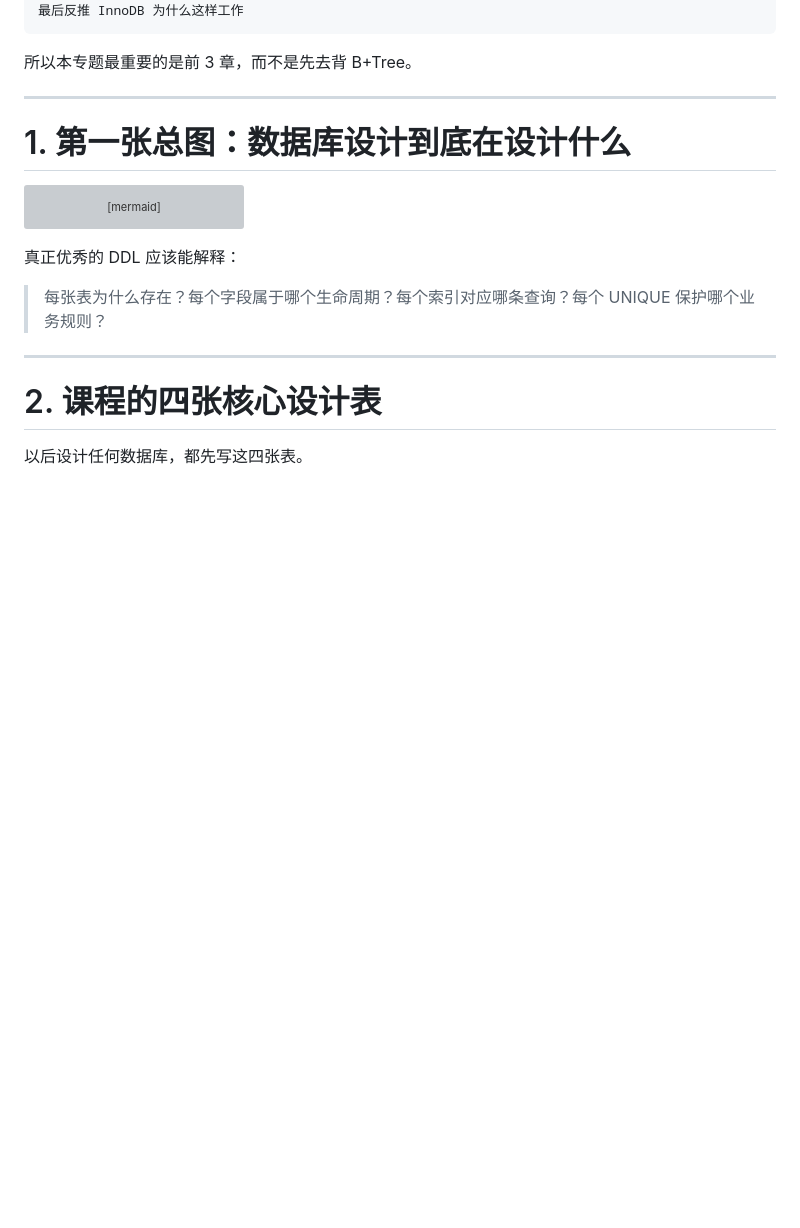
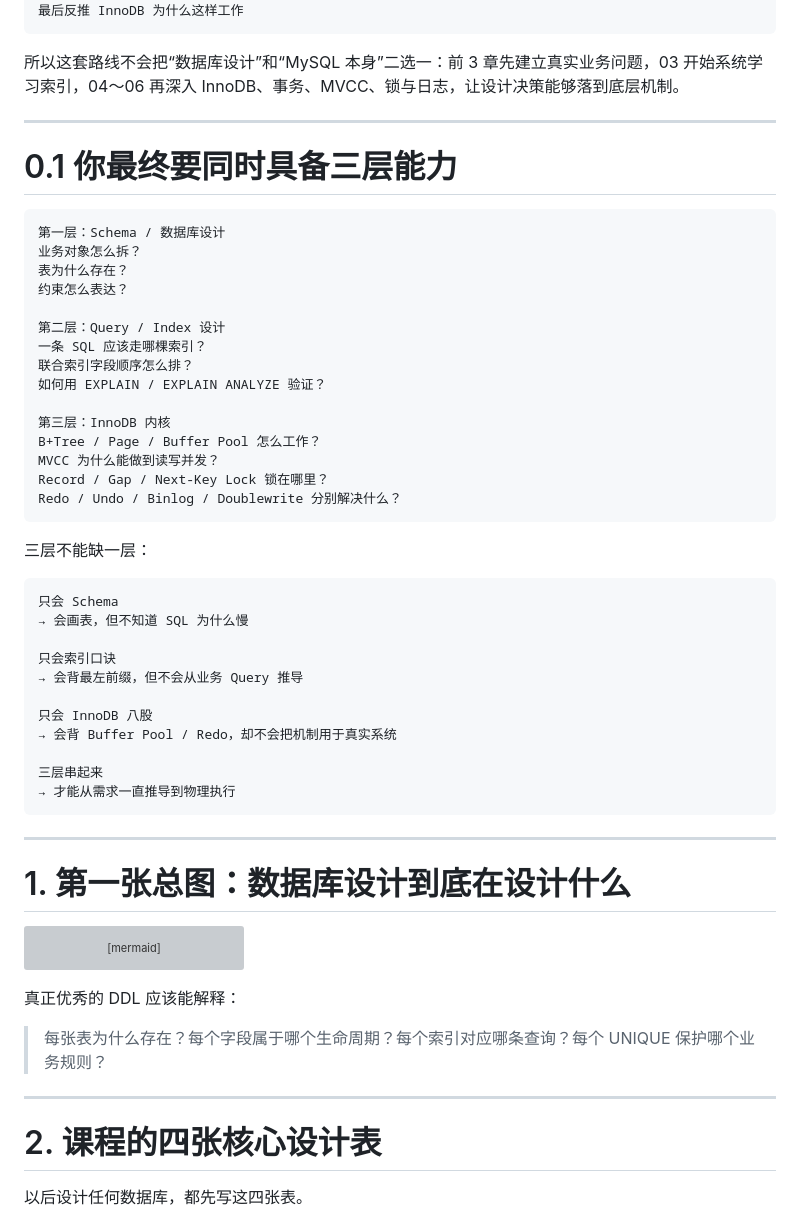
Before and after one commit to huai-Guo/learning, a Markdown page: mysql/README.md, the part around the change. Rendered like a GitHub page; blank space fills up the shorter version; grey boxes are pictures that could not be loaded.

Commit message:
docs(mysql): balance schema index and innodb learning layers

```diff
--- a/mysql/README.md
+++ b/mysql/README.md
@@ -58,7 +58,45 @@ Query
 最后反推 InnoDB 为什么这样工作
 ~~~
 
-所以本专题最重要的是前 3 章，而不是先去背 B+Tree。
+所以这套路线不会把“数据库设计”和“MySQL 本身”二选一：前 3 章先建立真实业务问题，03 开始系统学习索引，04～06 再深入 InnoDB、事务、MVCC、锁与日志，让设计决策能够落到底层机制。
+
+---
+
+# 0.1 你最终要同时具备三层能力
+
+~~~text
+第一层：Schema / 数据库设计
+业务对象怎么拆？
+表为什么存在？
+约束怎么表达？
+
+第二层：Query / Index 设计
+一条 SQL 应该走哪棵索引？
+联合索引字段顺序怎么排？
+如何用 EXPLAIN / EXPLAIN ANALYZE 验证？
+
+第三层：InnoDB 内核
+B+Tree / Page / Buffer Pool 怎么工作？
+MVCC 为什么能做到读写并发？
+Record / Gap / Next-Key Lock 锁在哪里？
+Redo / Undo / Binlog / Doublewrite 分别解决什么？
+~~~
+
+三层不能缺一层：
+
+~~~text
+只会 Schema
+→ 会画表，但不知道 SQL 为什么慢
+
+只会索引口诀
+→ 会背最左前缀，但不会从业务 Query 推导
+
+只会 InnoDB 八股
+→ 会背 Buffer Pool / Redo，却不会把机制用于真实系统
+
+三层串起来
+→ 才能从需求一直推导到物理执行
+~~~
 
 ---
 
```
